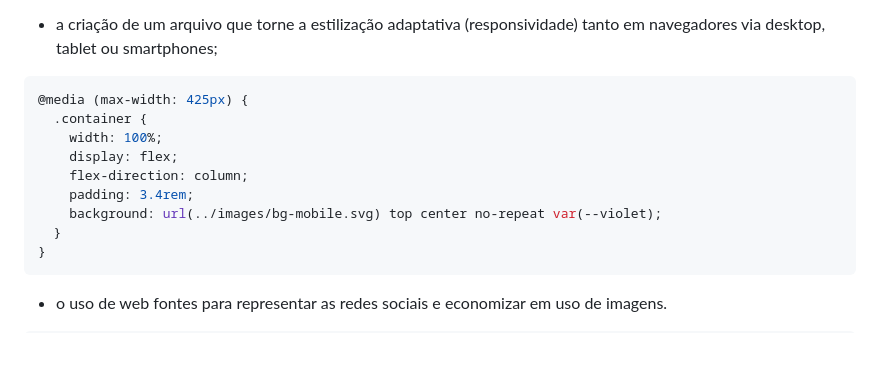
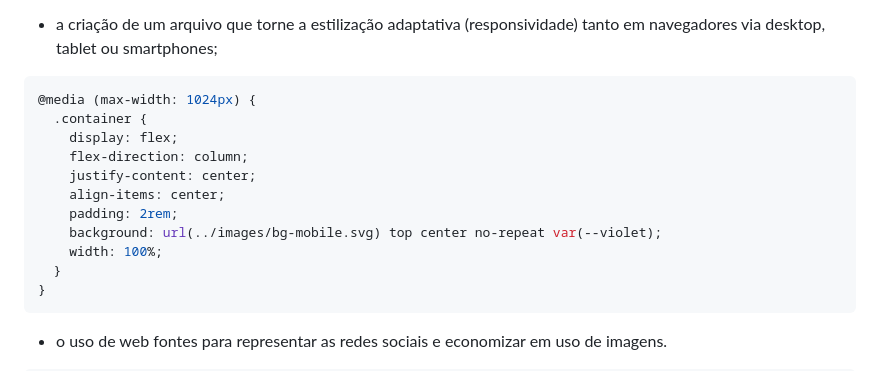
Before and after one commit to michel-moreira/huddle-landing-page, a Markdown page: README.md, the part around the change. Rendered like a GitHub page; blank space fills up the shorter version.

Commit message:
README increment

````diff
--- a/README.md
+++ b/README.md
@@ -144,13 +144,15 @@ body {
 - a criação de um arquivo que torne a estilização adaptativa (responsividade) tanto em navegadores via desktop, tablet ou smartphones;
 
 ```css
-@media (max-width: 425px) {
+@media (max-width: 1024px) {
   .container {
-    width: 100%;
     display: flex;
     flex-direction: column;
-    padding: 3.4rem;
+    justify-content: center;
+    align-items: center;
+    padding: 2rem;
     background: url(../images/bg-mobile.svg) top center no-repeat var(--violet);
+    width: 100%;
   }
 }
 ```
````
